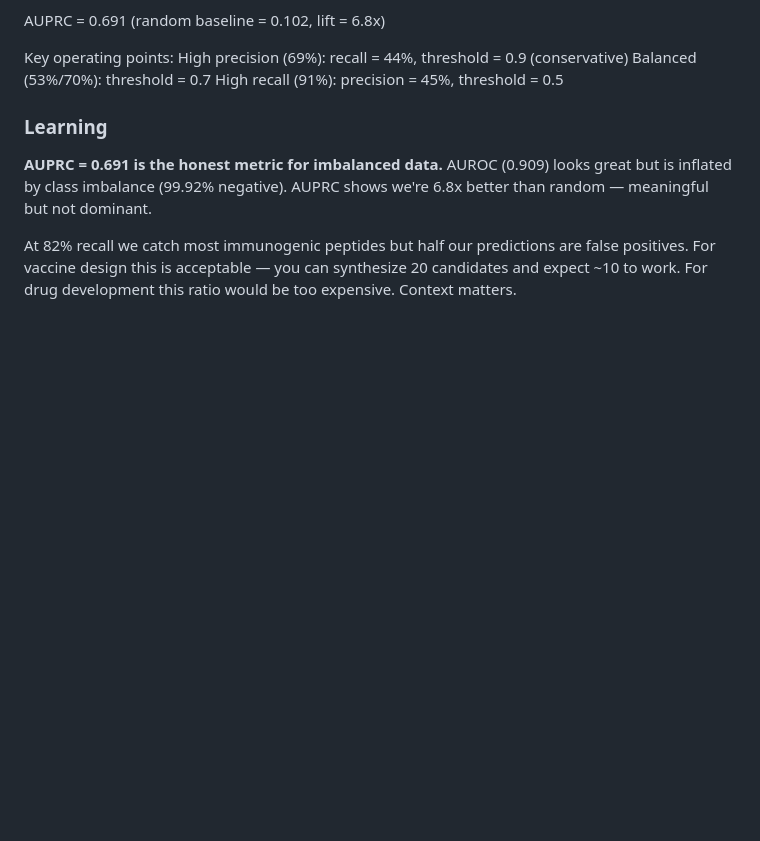
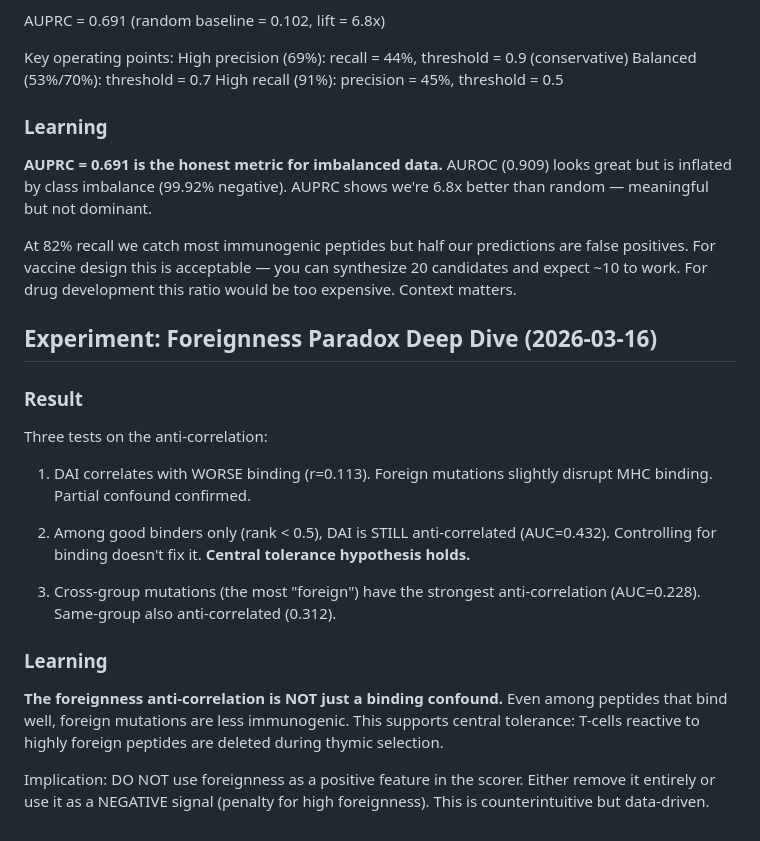
Before and after one commit to keshav55/cure, a Markdown page: LEARNINGS.md, the part around the change. GitHub-like rendering; blank space fills up the shorter version.

Commit message:
foreignness paradox: central tolerance confirmed, not just binding confound
Even among good binders (rank < 0.5), DAI is anti-correlated (AUC=0.432).
Controlling for binding quality doesn't fix the anti-correlation.

Cross-group mutations (most "foreign"): AUC = 0.228
Same-group mutations: AUC = 0.312

The central tolerance hypothesis holds: T-cells reactive to highly
foreign peptides are deleted during thymic selection.

Foreignness should be a negative signal, not positive.

```diff
--- a/LEARNINGS.md
+++ b/LEARNINGS.md
@@ -96,3 +96,28 @@ At 82% recall we catch most immunogenic peptides but half our predictions
 are false positives. For vaccine design this is acceptable — you can
 synthesize 20 candidates and expect ~10 to work. For drug development
 this ratio would be too expensive. Context matters.
+
+## Experiment: Foreignness Paradox Deep Dive (2026-03-16)
+
+### Result
+Three tests on the anti-correlation:
+
+1. DAI correlates with WORSE binding (r=0.113). Foreign mutations
+   slightly disrupt MHC binding. Partial confound confirmed.
+
+2. Among good binders only (rank < 0.5), DAI is STILL anti-correlated
+   (AUC=0.432). Controlling for binding doesn't fix it.
+   **Central tolerance hypothesis holds.**
+
+3. Cross-group mutations (the most "foreign") have the strongest
+   anti-correlation (AUC=0.228). Same-group also anti-correlated (0.312).
+
+### Learning
+**The foreignness anti-correlation is NOT just a binding confound.**
+Even among peptides that bind well, foreign mutations are less immunogenic.
+This supports central tolerance: T-cells reactive to highly foreign
+peptides are deleted during thymic selection.
+
+Implication: DO NOT use foreignness as a positive feature in the scorer.
+Either remove it entirely or use it as a NEGATIVE signal (penalty for
+high foreignness). This is counterintuitive but data-driven.
```
